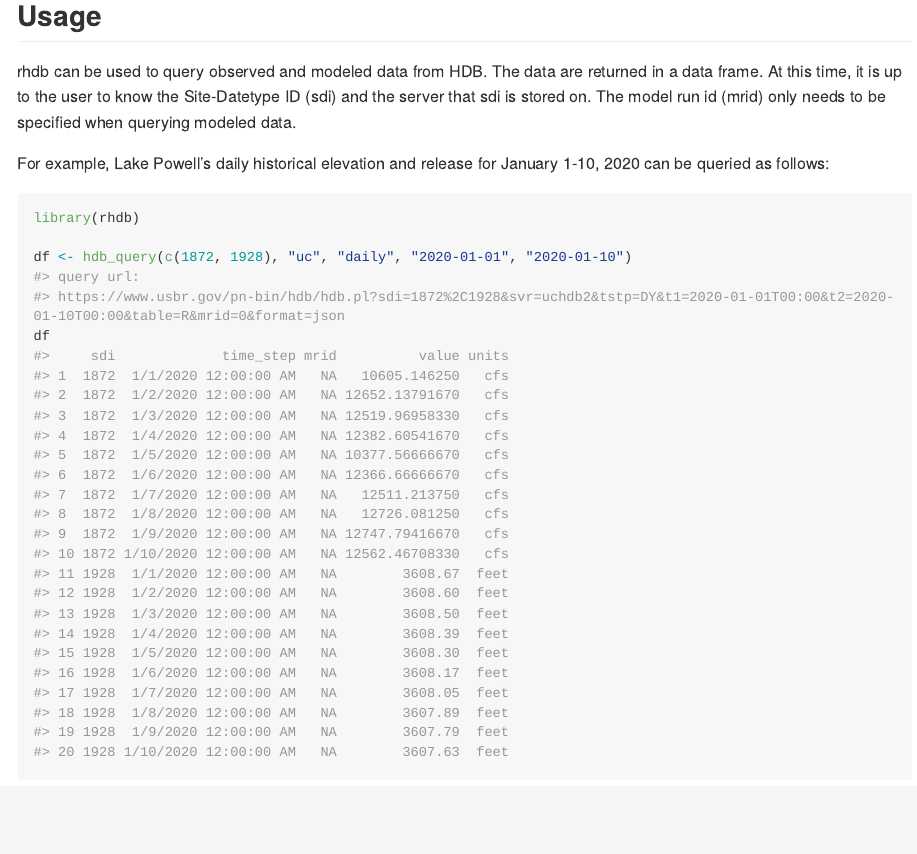
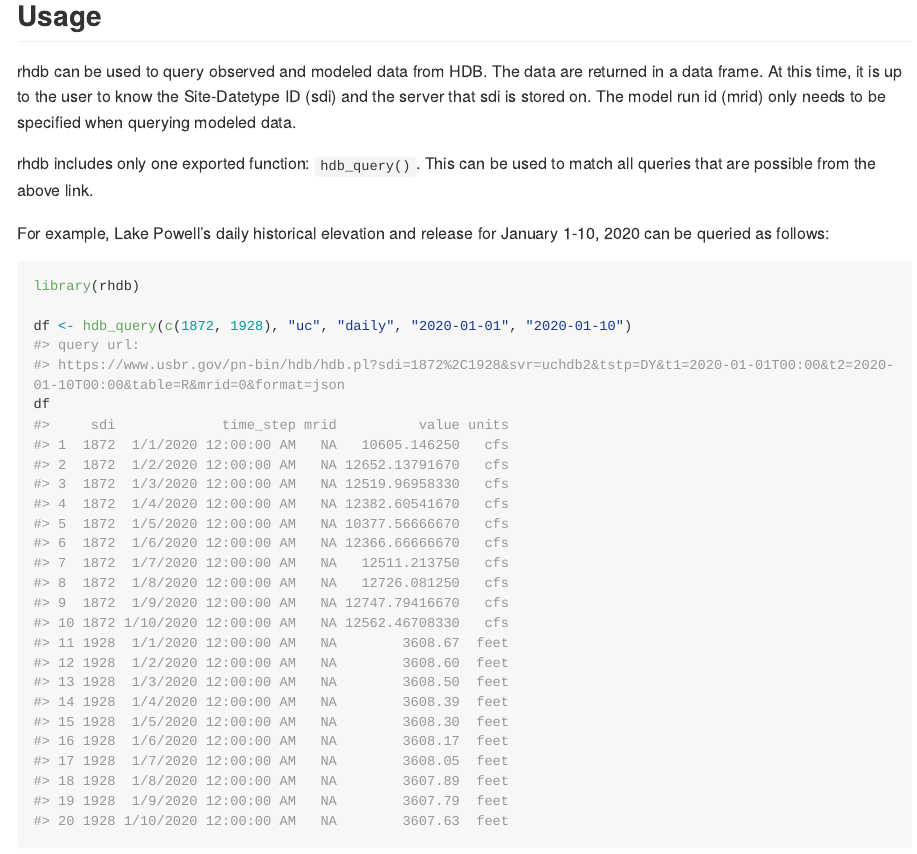
Before and after one commit to BoulderCodeHub/rhdb, an R Markdown document (README.Rmd): the page in a window 1100 px wide, from 390 px down. The pictures show the output file README.md that the author committed with the source, drawn offline in the style of GitHub; long lines of code are wrapped.

Commit message:
minor readme update

````diff
--- a/README.Rmd
+++ b/README.Rmd
@@ -32,6 +32,8 @@ remotes::install_github("BoulderCodeHub/rhdb")
 
 rhdb can be used to query observed and modeled data from HDB. The data are returned in a data frame. At this time, it is up to the user to know the Site-Datetype ID (sdi) and the server that sdi is stored on. The model run id (mrid) only needs to be specified when querying modeled data.
 
+rhdb includes only one exported function: `hdb_query()`. This can be used to match all queries that are possible from the above link.
+
 For example, Lake Powell's daily historical elevation and release for January 1-10, 2020 can be queried as follows:
 
 ```{r}
````
Also changed, not shown: README.md.
